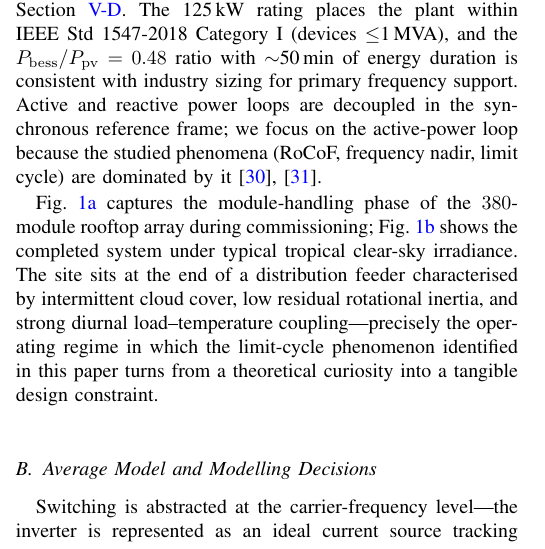
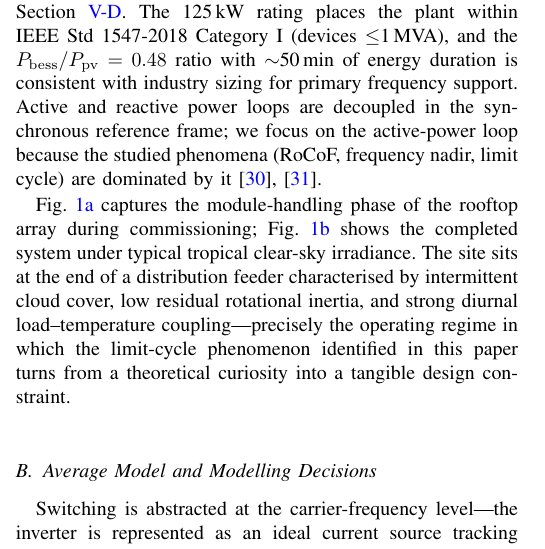
Before and after one commit to dimasnprakoso/Tri-Loop-Adaptive, a LaTeX paper (papers/q1_tri_loop/main.tex): part of one column of page 2 of 10, cut so that both start at the same text. Compiled offline with pdfLaTeX.

Commit message:
Sec II.A narrative: drop explicit '380-module' count

```diff
--- a/papers/q1_tri_loop/main.tex
+++ b/papers/q1_tri_loop/main.tex
@@ -244,7 +244,7 @@ parameters in this paper mirror.}
 \end{figure}
 
 Fig.~\ref{fig:plant_install} captures the module-handling phase of
-the $380$-module rooftop array during commissioning;
+the rooftop array during commissioning;
 Fig.~\ref{fig:plant_overview} shows the completed system under
 typical tropical clear-sky irradiance. The site sits at the end of a
 distribution feeder characterised by intermittent cloud cover, low
```
Also changed, not shown: papers/q1_tri_loop/main.pdf.
